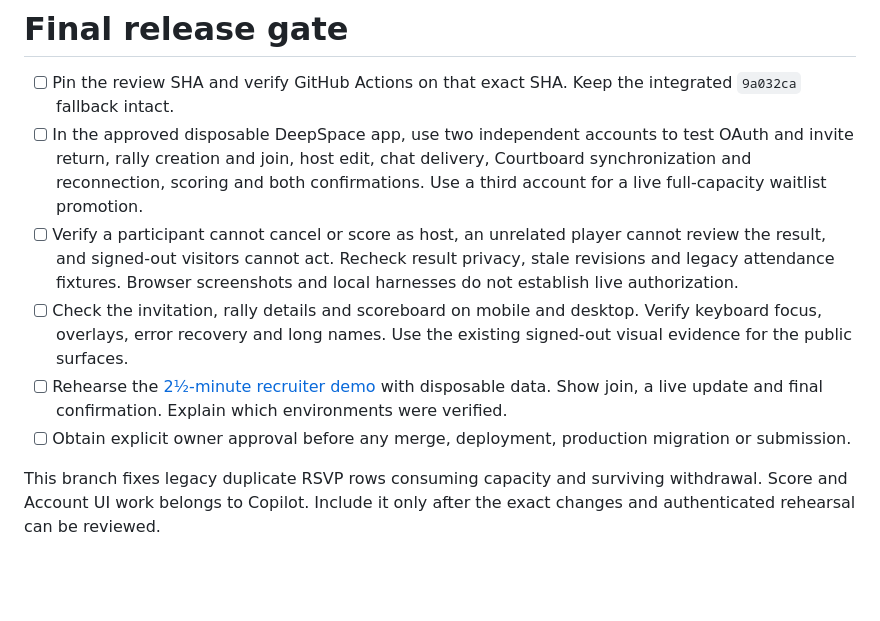
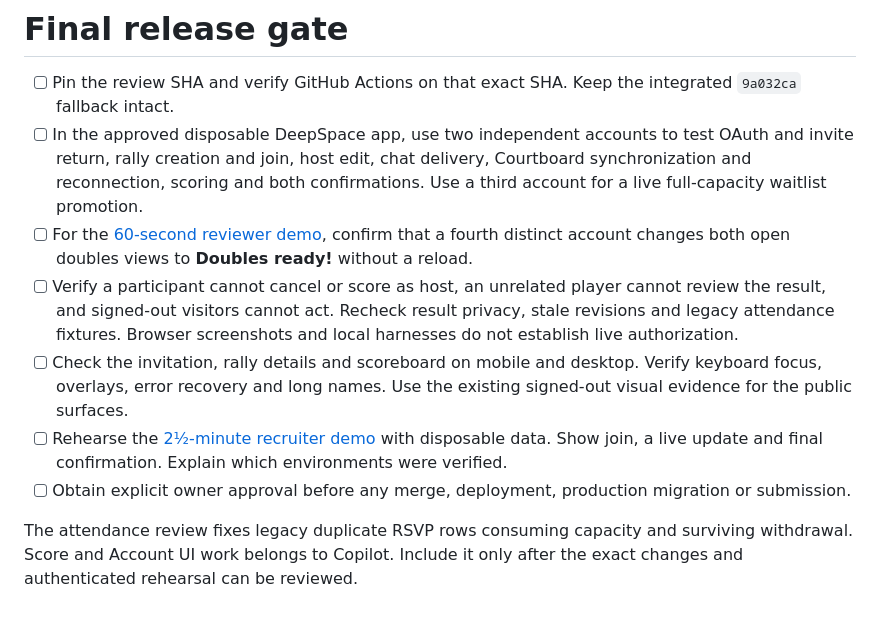
Before and after one commit to jbejaran-bit/rallycircle-deepspace, a Markdown page: docs/final-release-checklist.md, the part around the change. Rendered like a GitHub page; blank space fills up the shorter version.

```diff
--- a/docs/final-release-checklist.md
+++ b/docs/final-release-checklist.md
@@ -2,9 +2,10 @@
 
 - [ ] Pin the review SHA and verify GitHub Actions on that exact SHA. Keep the integrated `9a032ca` fallback intact.
 - [ ] In the approved disposable DeepSpace app, use two independent accounts to test OAuth and invite return, rally creation and join, host edit, chat delivery, Courtboard synchronization and reconnection, scoring and both confirmations. Use a third account for a live full-capacity waitlist promotion.
+- [ ] For the [60-second reviewer demo](reviewer-demo.md), confirm that a fourth distinct account changes both open doubles views to **Doubles ready!** without a reload.
 - [ ] Verify a participant cannot cancel or score as host, an unrelated player cannot review the result, and signed-out visitors cannot act. Recheck result privacy, stale revisions and legacy attendance fixtures. Browser screenshots and local harnesses do not establish live authorization.
 - [ ] Check the invitation, rally details and scoreboard on mobile and desktop. Verify keyboard focus, overlays, error recovery and long names. Use the existing signed-out visual evidence for the public surfaces.
 - [ ] Rehearse the [2½-minute recruiter demo](integrated-release.md) with disposable data. Show join, a live update and final confirmation. Explain which environments were verified.
 - [ ] Obtain explicit owner approval before any merge, deployment, production migration or submission.
 
-This branch fixes legacy duplicate RSVP rows consuming capacity and surviving withdrawal. Score and Account UI work belongs to Copilot. Include it only after the exact changes and authenticated rehearsal can be reviewed.
+The attendance review fixes legacy duplicate RSVP rows consuming capacity and surviving withdrawal. Score and Account UI work belongs to Copilot. Include it only after the exact changes and authenticated rehearsal can be reviewed.
```
Also changed, not shown: README.md (+17 -30 lines), docs/pre-submission-verification.md (+2 -0 lines), docs/reviewer-demo.md (added, +20 -0 lines), docs/screenshots/find-games-mobile-signed-out.jpg (added), docs/screenshots/landing-desktop.jpg (added), 1 other file.
